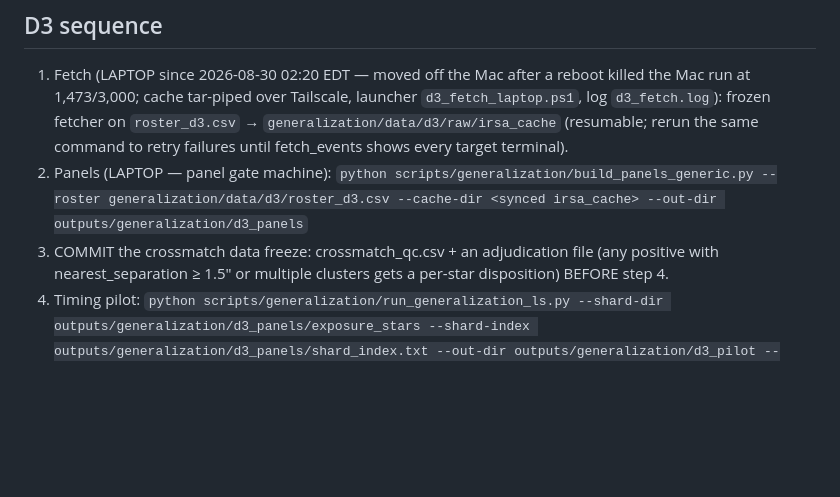
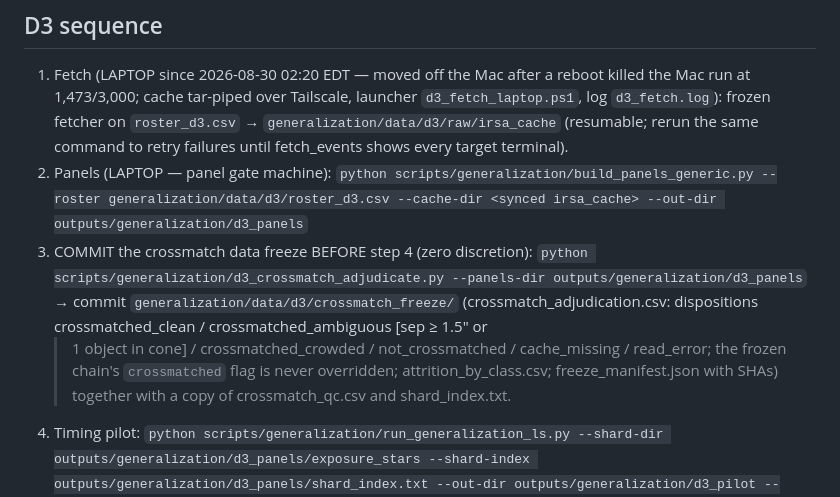
Before and after one commit to cupidthatbtc/panelcast-ztf-wd, a Markdown page: generalization/RUNBOOK.md, the part around the change. Rendered like a GitHub page; blank space fills up the shorter version.

Commit message:
RUNBOOK: D3 crossmatch freeze command
Co-Authored-By: Claude Fable 5 <noreply@anthropic.com>

```diff
--- a/generalization/RUNBOOK.md
+++ b/generalization/RUNBOOK.md
@@ -32,9 +32,15 @@ Windows detached launches ONLY via WMI:
    `python scripts/generalization/build_panels_generic.py
     --roster generalization/data/d3/roster_d3.csv
     --cache-dir <synced irsa_cache> --out-dir outputs/generalization/d3_panels`
-3. COMMIT the crossmatch data freeze: crossmatch_qc.csv + an
-   adjudication file (any positive with nearest_separation ≥ 1.5″ or
-   multiple clusters gets a per-star disposition) BEFORE step 4.
+3. COMMIT the crossmatch data freeze BEFORE step 4 (zero discretion):
+   `python scripts/generalization/d3_crossmatch_adjudicate.py
+    --panels-dir outputs/generalization/d3_panels` → commit
+   `generalization/data/d3/crossmatch_freeze/` (crossmatch_adjudication.csv:
+   dispositions crossmatched_clean / crossmatched_ambiguous [sep ≥ 1.5″ or
+   > 1 object in cone] / crossmatched_crowded / not_crossmatched /
+   cache_missing / read_error; the frozen chain's `crossmatched` flag is
+   never overridden; attrition_by_class.csv; freeze_manifest.json with SHAs)
+   together with a copy of crossmatch_qc.csv and shard_index.txt.
 4. Timing pilot: `python scripts/generalization/run_generalization_ls.py
     --shard-dir outputs/generalization/d3_panels/exposure_stars
     --shard-index outputs/generalization/d3_panels/shard_index.txt
```
